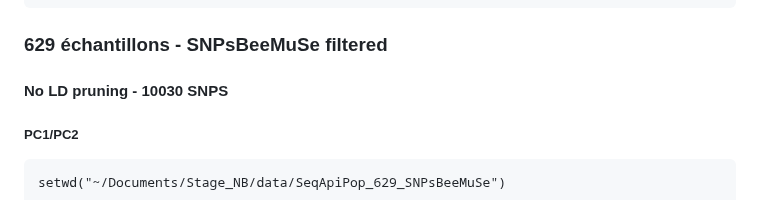
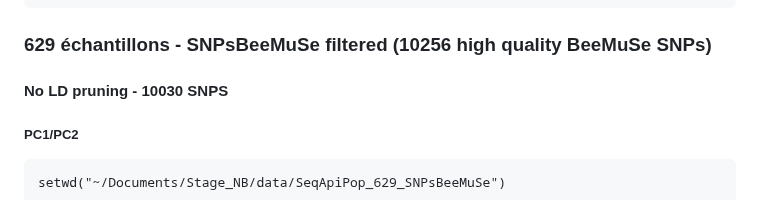
Before and after one commit to nicolasbttg/Stage_M2_NB, a Markdown page: Stage_M2_NB_1_ACP.md, the part around the change. Drawn GitHub-style.

````diff
--- a/Stage_M2_NB_1_ACP.md
+++ b/Stage_M2_NB_1_ACP.md
@@ -1434,7 +1434,7 @@ ggplot(data = eigenvec_refpop_seq_api_labels, aes(x = V5, y = V6, color = Label)
   guides(color = guide_legend(override.aes = list(size = 3.5), ncol = 2))
 ```
 
-### 629 échantillons - SNPsBeeMuSe filtered
+### 629 échantillons - SNPsBeeMuSe filtered (10256 high quality BeeMuSe SNPs)
 
 #### No LD pruning - 10030 SNPS
 
````
